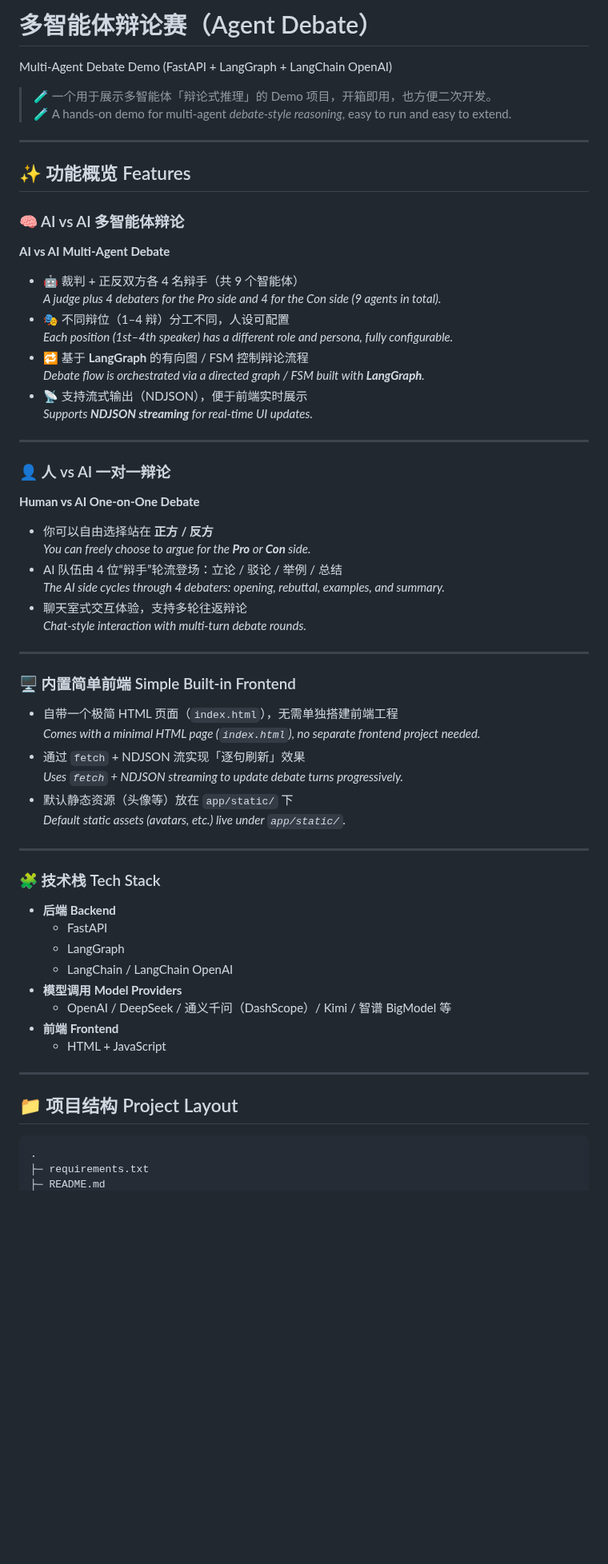
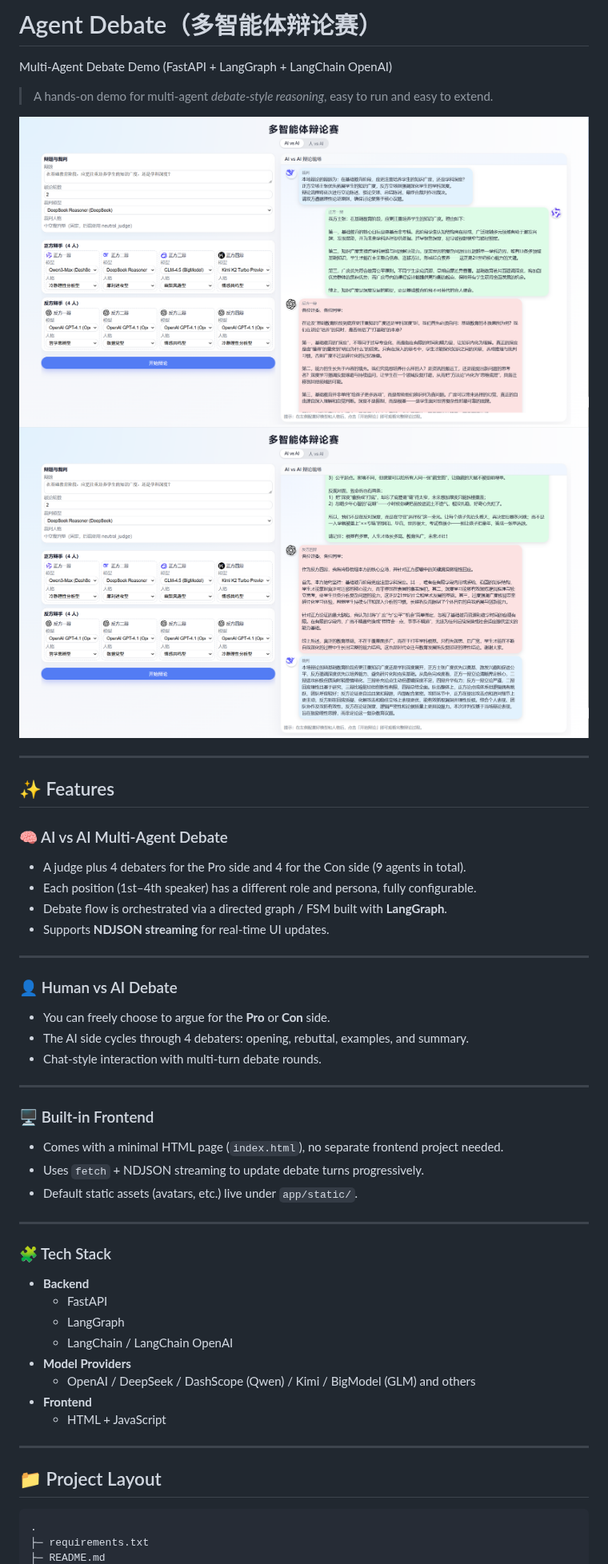
Before and after one commit to starshine-f/Agent-Debate, a Markdown page: README.md, the part around one of its changes. Shown at 80% size. Drawn GitHub-style; blank space fills up the shorter version.

````diff
--- a/README.md
+++ b/README.md
@@ -1,64 +1,54 @@
-# 多智能体辩论赛（Agent Debate）
-Multi‑Agent Debate Demo (FastAPI + LangGraph + LangChain OpenAI)
+# Agent Debate（多智能体辩论赛）
+Multi-Agent Debate Demo (FastAPI + LangGraph + LangChain OpenAI)
 
-> 🧪 一个用于展示多智能体「辩论式推理」的 Demo 项目，开箱即用，也方便二次开发。
-> 🧪 A hands-on demo for multi-agent *debate-style reasoning*, easy to run and easy to extend.
+> A hands-on demo for multi-agent *debate-style reasoning*, easy to run and easy to extend.
+
+![智能体辩论效果图 1](img/AI-Debate.png)
+![智能体辩论效果图 2](img/AI-Debate2.png)
 
 ---
 
-## ✨ 功能概览 Features
+## ✨ Features
 
-### 🧠 AI vs AI 多智能体辩论
-**AI vs AI Multi-Agent Debate**
+### 🧠 AI vs AI Multi-Agent Debate
 
-- 🤖 裁判 + 正反双方各 4 名辩手（共 9 个智能体）
-  *A judge plus 4 debaters for the Pro side and 4 for the Con side (9 agents in total).*
-- 🎭 不同辩位（1–4 辩）分工不同，人设可配置
-  *Each position (1st–4th speaker) has a different role and persona, fully configurable.*
-- 🔁 基于 **LangGraph** 的有向图 / FSM 控制辩论流程
-  *Debate flow is orchestrated via a directed graph / FSM built with **LangGraph**.*
-- 📡 支持流式输出（NDJSON），便于前端实时展示
-  *Supports **NDJSON streaming** for real-time UI updates.*
+- A judge plus 4 debaters for the Pro side and 4 for the Con side (9 agents in total).
+- Each position (1st–4th speaker) has a different role and persona, fully configurable.
+- Debate flow is orchestrated via a directed graph / FSM built with **LangGraph**.
+- Supports **NDJSON streaming** for real-time UI updates.
 
 ---
 
-### 👤 人 vs AI 一对一辩论
-**Human vs AI One-on-One Debate**
+### 👤 Human vs AI Debate
 
-- 你可以自由选择站在 **正方 / 反方**
-  *You can freely choose to argue for the **Pro** or **Con** side.*
-- AI 队伍由 4 位“辩手”轮流登场：立论 / 驳论 / 举例 / 总结
-  *The AI side cycles through 4 debaters: opening, rebuttal, examples, and summary.*
-- 聊天室式交互体验，支持多轮往返辩论
-  *Chat-style interaction with multi-turn debate rounds.*
+- You can freely choose to argue for the **Pro** or **Con** side.
+- The AI side cycles through 4 debaters: opening, rebuttal, examples, and summary.
+- Chat-style interaction with multi-turn debate rounds.
 
 ---
 
-### 🖥 内置简单前端 Simple Built-in Frontend
+### 🖥 Built-in Frontend
 
-- 自带一个极简 HTML 页面（`index.html`），无需单独搭建前端工程
-  *Comes with a minimal HTML page (`index.html`), no separate frontend project needed.*
-- 通过 `fetch` + NDJSON 流实现「逐句刷新」效果
-  *Uses `fetch` + NDJSON streaming to update debate turns progressively.*
-- 默认静态资源（头像等）放在 `app/static/` 下
-  *Default static assets (avatars, etc.) live under `app/static/`.*
+- Comes with a minimal HTML page (`index.html`), no separate frontend project needed.
+- Uses `fetch` + NDJSON streaming to update debate turns progressively.
+- Default static assets (avatars, etc.) live under `app/static/`.
 
 ---
 
-### 🧩 技术栈 Tech Stack
+### 🧩 Tech Stack
 
-- **后端 Backend**
+- **Backend**
   - FastAPI
   - LangGraph
   - LangChain / LangChain OpenAI
-- **模型调用 Model Providers**
-  - OpenAI / DeepSeek / 通义千问（DashScope）/ Kimi / 智谱 BigModel 等
-- **前端 Frontend**
+- **Model Providers**
+  - OpenAI / DeepSeek / DashScope (Qwen) / Kimi / BigModel (GLM) and others
+- **Frontend**
   - HTML + JavaScript
 
 ---
 
-## 📁 项目结构 Project Layout
+## 📁 Project Layout
 
 ```text
 .
````
Also changed, not shown: other parts of README.md (+35 -64 lines).
